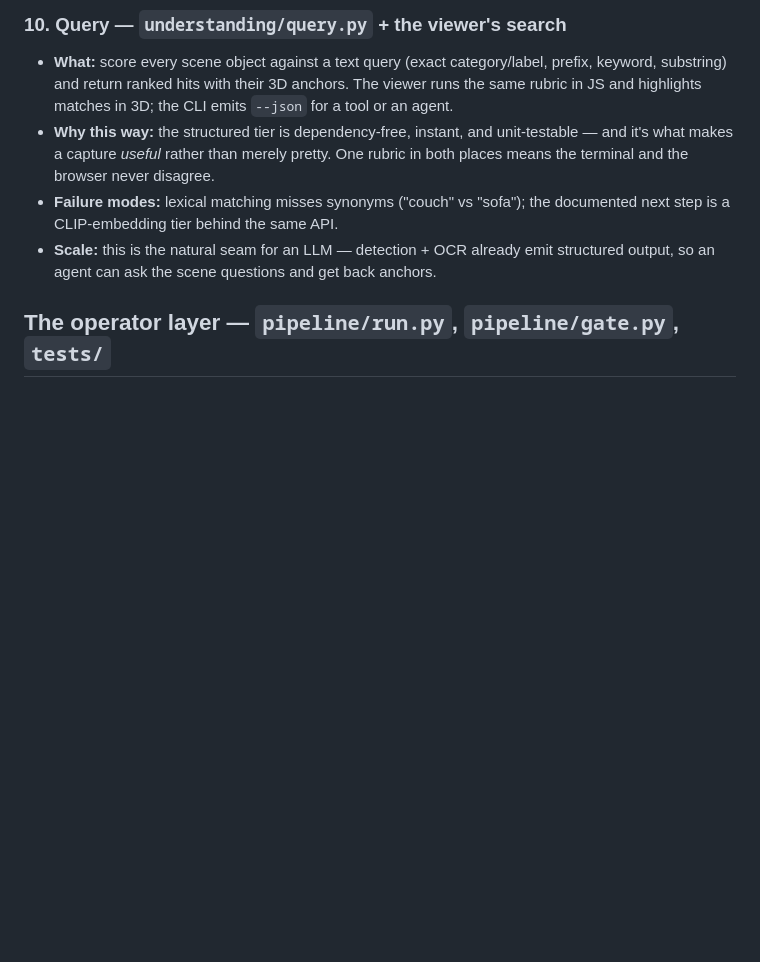
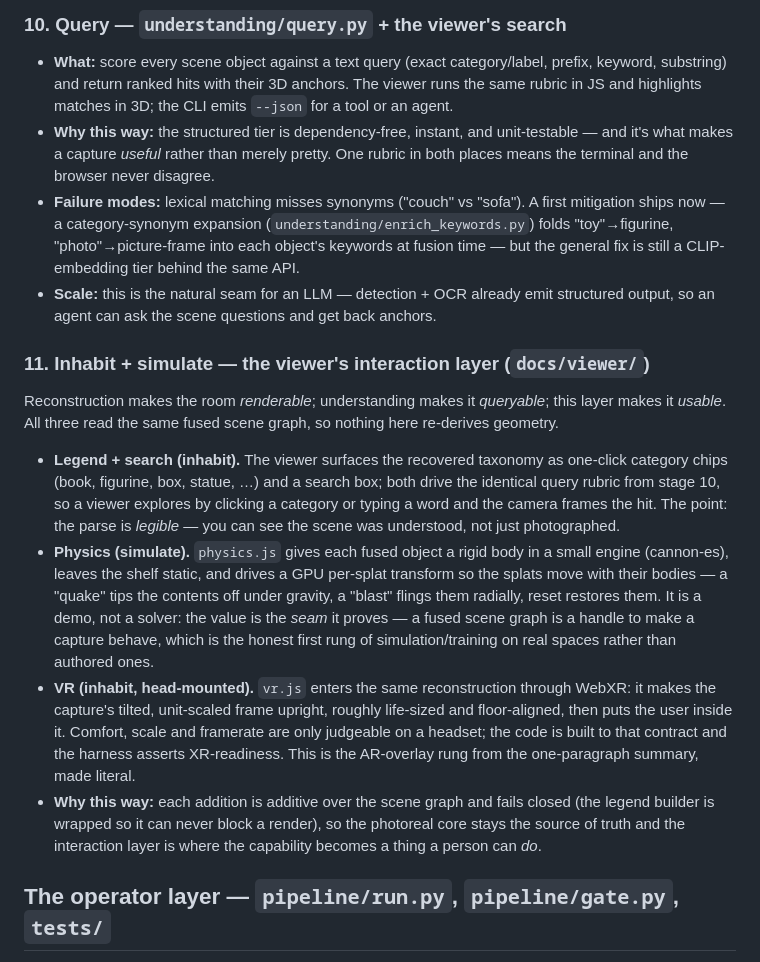
Before and after one commit to JMF88/spatial-capture, a Markdown page: ARCHITECTURE.md, the part around the change. GitHub-like rendering; blank space fills up the shorter version.

Commit message:
docs: architecture -- the inhabit + simulate interaction layer
Documents stage 11 (legend/search, physics, VR) so the repo tells the full
capture -> understand -> inhabit -> simulate arc, and notes the shipped
category-synonym mitigation in the query section. Honest framing: physics is
a demo that proves the scene-graph-as-handle seam; VR fidelity is judged
on-device; additions fail closed over the photoreal core.

```diff
--- a/ARCHITECTURE.md
+++ b/ARCHITECTURE.md
@@ -284,10 +284,35 @@ cannot:** fit a smooth trend, measure the residual. On one shelf, same subject:
 - **Why this way:** the structured tier is dependency-free, instant, and unit-testable — and
   it's what makes a capture *useful* rather than merely pretty. One rubric in both places means
   the terminal and the browser never disagree.
-- **Failure modes:** lexical matching misses synonyms ("couch" vs "sofa"); the documented next
-  step is a CLIP-embedding tier behind the same API.
+- **Failure modes:** lexical matching misses synonyms ("couch" vs "sofa"). A first mitigation
+  ships now — a category-synonym expansion (`understanding/enrich_keywords.py`) folds
+  "toy"→figurine, "photo"→picture-frame into each object's keywords at fusion time — but the
+  general fix is still a CLIP-embedding tier behind the same API.
 - **Scale:** this is the natural seam for an LLM — detection + OCR already emit structured
   output, so an agent can ask the scene questions and get back anchors.
+
+### 11. Inhabit + simulate — the viewer's interaction layer (`docs/viewer/`)
+Reconstruction makes the room *renderable*; understanding makes it *queryable*; this layer
+makes it *usable*. All three read the same fused scene graph, so nothing here re-derives geometry.
+- **Legend + search (inhabit).** The viewer surfaces the recovered taxonomy as one-click
+  category chips (book, figurine, box, statue, …) and a search box; both drive the identical
+  query rubric from stage 10, so a viewer explores by clicking a category or typing a word and
+  the camera frames the hit. The point: the parse is *legible* — you can see the scene was
+  understood, not just photographed.
+- **Physics (simulate).** `physics.js` gives each fused object a rigid body in a small engine
+  (cannon-es), leaves the shelf static, and drives a GPU per-splat transform so the splats move
+  with their bodies — a "quake" tips the contents off under gravity, a "blast" flings them
+  radially, reset restores them. It is a demo, not a solver: the value is the *seam* it proves —
+  a fused scene graph is a handle to make a capture behave, which is the honest first rung of
+  simulation/training on real spaces rather than authored ones.
+- **VR (inhabit, head-mounted).** `vr.js` enters the same reconstruction through WebXR: it makes
+  the capture's tilted, unit-scaled frame upright, roughly life-sized and floor-aligned, then puts
+  the user inside it. Comfort, scale and framerate are only judgeable on a headset; the code is
+  built to that contract and the harness asserts XR-readiness. This is the AR-overlay rung from the
+  one-paragraph summary, made literal.
+- **Why this way:** each addition is additive over the scene graph and fails closed (the legend
+  builder is wrapped so it can never block a render), so the photoreal core stays the source of
+  truth and the interaction layer is where the capability becomes a thing a person can *do*.
 
 ## The operator layer — `pipeline/run.py`, `pipeline/gate.py`, `tests/`
 
```
